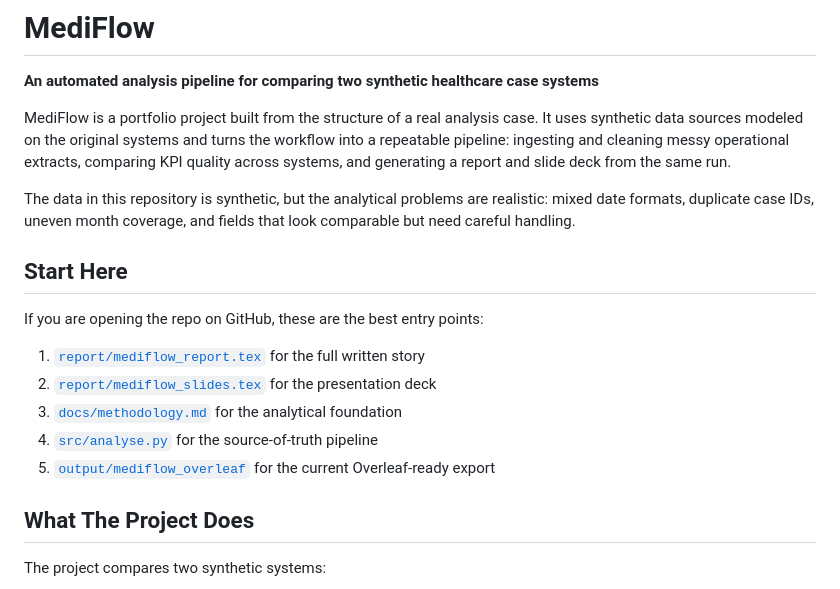
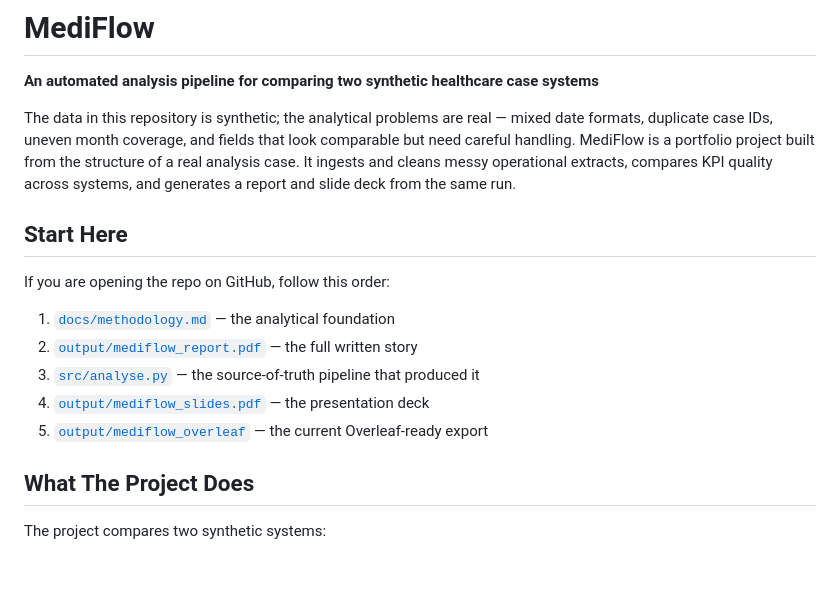
Before and after one commit to Tripleskull/MediFlow, a Markdown page: README.md, the part around the change. Rendered like a GitHub page; blank space fills up the shorter version.

Commit message:
Reorder README Start Here as guided reading sequence
Lead with synthetic-data framing so it lands above the fold.
Replace flat list of five entry points with a guided 1-5 sequence:
methodology, report PDF, source pipeline, slides PDF, Overleaf export.
Swap report/slides .tex links for the rendered PDFs in output/, which
read better on GitHub.

Co-Authored-By: Claude Opus 4.7 <noreply@anthropic.com>

```diff
--- a/README.md
+++ b/README.md
@@ -2,19 +2,17 @@
 
 **An automated analysis pipeline for comparing two synthetic healthcare case systems**
 
-MediFlow is a portfolio project built from the structure of a real analysis case. It uses synthetic data sources modeled on the original systems and turns the workflow into a repeatable pipeline: ingesting and cleaning messy operational extracts, comparing KPI quality across systems, and generating a report and slide deck from the same run.
-
-The data in this repository is synthetic, but the analytical problems are realistic: mixed date formats, duplicate case IDs, uneven month coverage, and fields that look comparable but need careful handling.
+The data in this repository is synthetic; the analytical problems are real — mixed date formats, duplicate case IDs, uneven month coverage, and fields that look comparable but need careful handling. MediFlow is a portfolio project built from the structure of a real analysis case. It ingests and cleans messy operational extracts, compares KPI quality across systems, and generates a report and slide deck from the same run.
 
 ## Start Here
 
-If you are opening the repo on GitHub, these are the best entry points:
+If you are opening the repo on GitHub, follow this order:
 
-1. [`report/mediflow_report.tex`](report/mediflow_report.tex) for the full written story
-2. [`report/mediflow_slides.tex`](report/mediflow_slides.tex) for the presentation deck
-3. [`docs/methodology.md`](docs/methodology.md) for the analytical foundation
-4. [`src/analyse.py`](src/analyse.py) for the source-of-truth pipeline
-5. [`output/mediflow_overleaf`](output/mediflow_overleaf) for the current Overleaf-ready export
+1. [`docs/methodology.md`](docs/methodology.md) — the analytical foundation
+2. [`output/mediflow_report.pdf`](output/mediflow_report.pdf) — the full written story
+3. [`src/analyse.py`](src/analyse.py) — the source-of-truth pipeline that produced it
+4. [`output/mediflow_slides.pdf`](output/mediflow_slides.pdf) — the presentation deck
+5. [`output/mediflow_overleaf`](output/mediflow_overleaf) — the current Overleaf-ready export
 
 ## What The Project Does
 
```
